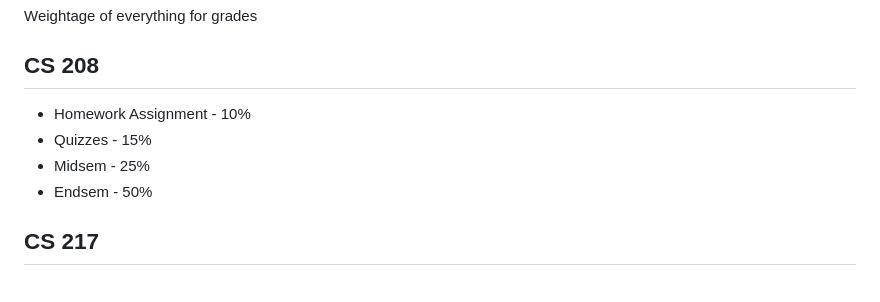
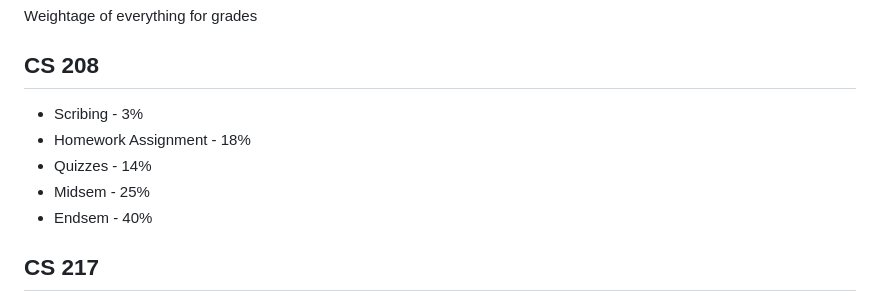
Before and after one commit to fromtimeimportsleep/Sem4, a Markdown page: README.md, the part around the change. Rendered like a GitHub page.

Commit message:
Weightage of 208 updated

```diff
--- a/README.md
+++ b/README.md
@@ -60,10 +60,11 @@ Weightage of everything for grades
 
 ## CS 208
 
-- Homework Assignment - 10%
-- Quizzes - 15%
+- Scribing - 3%
+- Homework Assignment - 18%
+- Quizzes - 14%
 - Midsem - 25%
-- Endsem - 50%
+- Endsem - 40%
 
 ## CS 217
 
```
